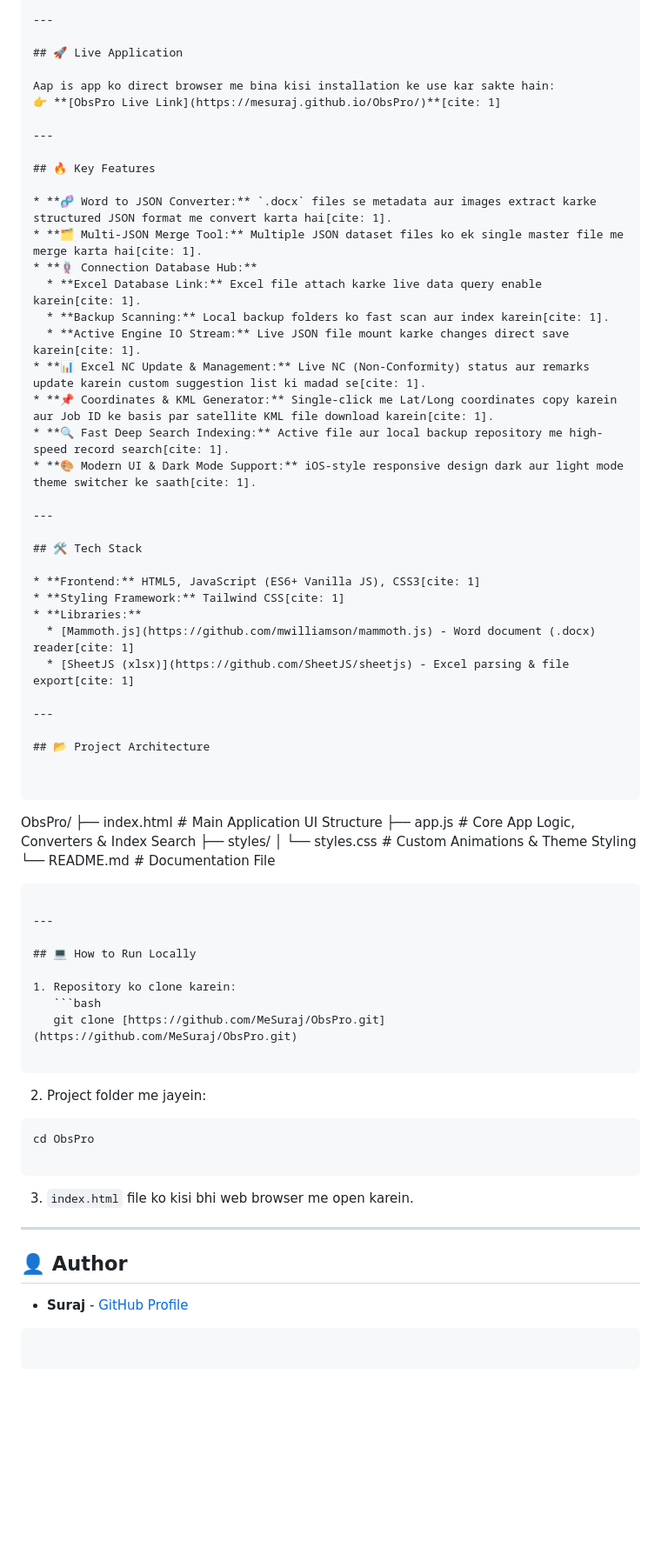
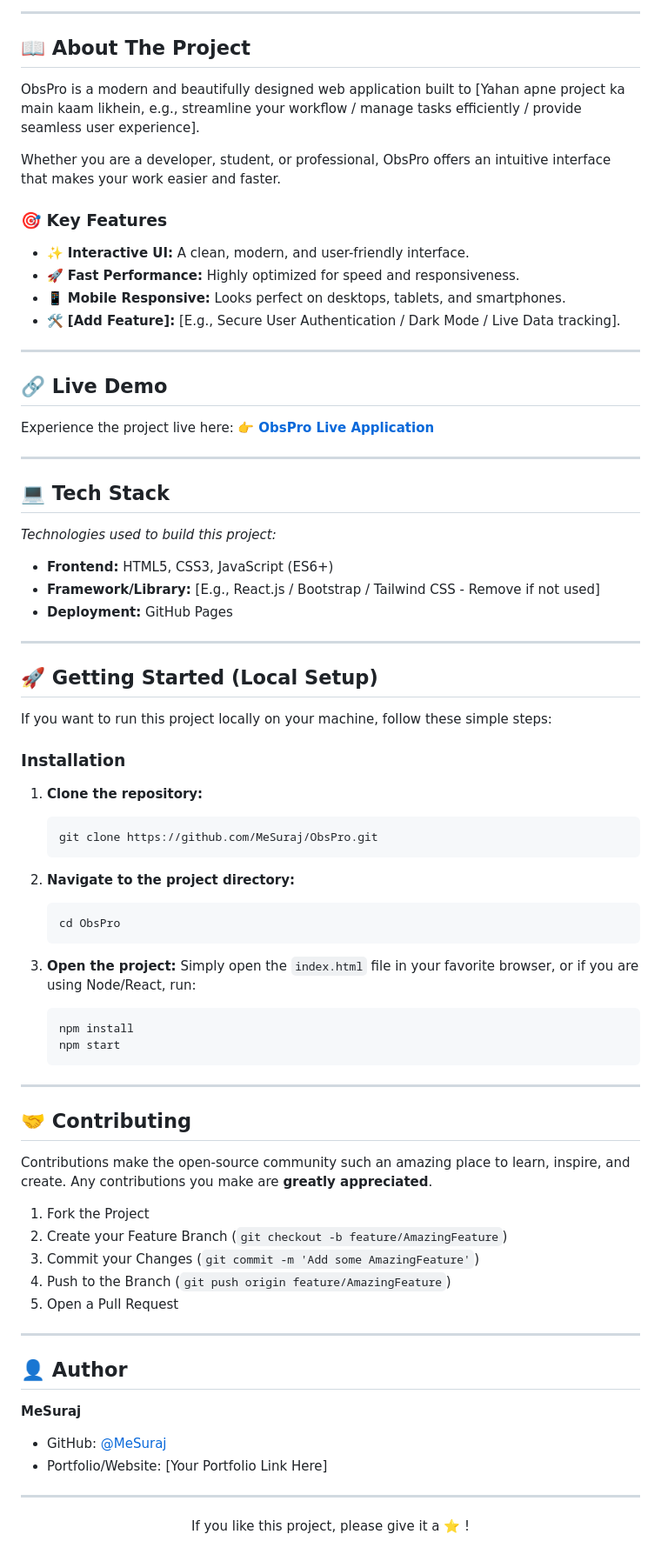
Before and after one commit to MeSuraj/ObsPro, a Markdown page: README.md, the part around one of its changes. Shown at 87% size. GitHub-like rendering; blank space fills up the shorter version.

````diff
--- a/README.md
+++ b/README.md
@@ -11,79 +24,82 @@ Aapke **ObsPro** project ke liye ek attractive aur professional `README.md` taiy
 
 ---
 
-## 🚀 Live Application
+## 📖 About The Project
 
-Aap is app ko direct browser me bina kisi installation ke use kar sakte hain:
-👉 **[ObsPro Live Link](https://mesuraj.github.io/ObsPro/)**[cite: 1]
+ObsPro is a modern and beautifully designed web application built to [Yahan apne project ka main kaam likhein, e.g., streamline your workflow / manage tasks efficiently / provide seamless user experience].
+
+Whether you are a developer, student, or professional, ObsPro offers an intuitive interface that makes your work easier and faster.
+
+### 🎯 Key Features
+
+- ✨ **Interactive UI:** A clean, modern, and user-friendly interface.
+- 🚀 **Fast Performance:** Highly optimized for speed and responsiveness.
+- 📱 **Mobile Responsive:** Looks perfect on desktops, tablets, and smartphones.
+- 🛠️ **[Add Feature]:** [E.g., Secure User Authentication / Dark Mode / Live Data tracking].
 
 ---
 
-## 🔥 Key Features
+## 🔗 Live Demo
 
-* **🧬 Word to JSON Converter:** `.docx` files se metadata aur images extract karke structured JSON format me convert karta hai[cite: 1].
-* **🗂️ Multi-JSON Merge Tool:** Multiple JSON dataset files ko ek single master file me merge karta hai[cite: 1].
-* **🪢 Connection Database Hub:**
-  * **Excel Database Link:** Excel file attach karke live data query enable karein[cite: 1].
-  * **Backup Scanning:** Local backup folders ko fast scan aur index karein[cite: 1].
-  * **Active Engine IO Stream:** Live JSON file mount karke changes direct save karein[cite: 1].
-* **📊 Excel NC Update & Management:** Live NC (Non-Conformity) status aur remarks update karein custom suggestion list ki madad se[cite: 1].
-* **📌 Coordinates & KML Generator:** Single-click me Lat/Long coordinates copy karein aur Job ID ke basis par satellite KML file download karein[cite: 1].
-* **🔍 Fast Deep Search Indexing:** Active file aur local backup repository me high-speed record search[cite: 1].
-* **🎨 Modern UI & Dark Mode Support:** iOS-style responsive design dark aur light mode theme switcher ke saath[cite: 1].
+Experience the project live here: 👉 **[ObsPro Live Application](https://mesuraj.github.io/ObsPro/)**
 
 ---
 
-## 🛠️ Tech Stack
+## 💻 Tech Stack
 
-* **Frontend:** HTML5, JavaScript (ES6+ Vanilla JS), CSS3[cite: 1]
-* **Styling Framework:** Tailwind CSS[cite: 1]
-* **Libraries:**
-  * [Mammoth.js](https://github.com/mwilliamson/mammoth.js) - Word document (.docx) reader[cite: 1]
-  * [SheetJS (xlsx)](https://github.com/SheetJS/sheetjs) - Excel parsing & file export[cite: 1]
+*Technologies used to build this project:*
+
+- **Frontend:** HTML5, CSS3, JavaScript (ES6+)
+- **Framework/Library:** [E.g., React.js / Bootstrap / Tailwind CSS - Remove if not used]
+- **Deployment:** GitHub Pages
 
 ---
 
-## 📂 Project Architecture
+## 🚀 Getting Started (Local Setup)
 
+If you want to run this project locally on your machine, follow these simple steps:
 
-```
+### Installation
 
-ObsPro/
-├── index.html         # Main Application UI Structure
-├── app.js             # Core App Logic, Converters & Index Search
-├── styles/
-│   └── styles.css     # Custom Animations & Theme Styling
-└── README.md          # Documentation File
+1. **Clone the repository:**
+   ```bash
+   git clone https://github.com/MeSuraj/ObsPro.git
+   ```
 
-```
+2. **Navigate to the project directory:**
+   ```bash
+   cd ObsPro
+   ```
+
+3. **Open the project:**
+   Simply open the `index.html` file in your favorite browser, or if you are using Node/React, run:
+   ```bash
+   npm install
+   npm start
+   ```
 
 ---
 
-## 💻 How to Run Locally
+## 🤝 Contributing
 
-1. Repository ko clone karein:
-   ```bash
-   git clone [https://github.com/MeSuraj/ObsPro.git](https://github.com/MeSuraj/ObsPro.git)
+Contributions make the open-source community such an amazing place to learn, inspire, and create. Any contributions you make are **greatly appreciated**.
 
-```
-
-2. Project folder me jayein:
-```bash
-cd ObsPro
-
-```
-
-
-3. `index.html` file ko kisi bhi web browser me open karein.
-
-
+1. Fork the Project
+2. Create your Feature Branch (`git checkout -b feature/AmazingFeature`)
+3. Commit your Changes (`git commit -m 'Add some AmazingFeature'`)
+4. Push to the Branch (`git push origin feature/AmazingFeature`)
+5. Open a Pull Request
 
 ---
 
 ## 👤 Author
 
-* **Suraj** - [GitHub Profile](https://www.google.com/search?q=https://github.com/MeSuraj&utm_source=gemini)
+**MeSuraj**
+* GitHub: [@MeSuraj](https://github.com/MeSuraj)
+* Portfolio/Website: [Your Portfolio Link Here]
 
-```
+---
 
-```
+<div align="center">
+  <p>If you like this project, please give it a ⭐ !</p>
+</div>
````
Also changed, not shown: other parts of README.md (+20 -7 lines).
